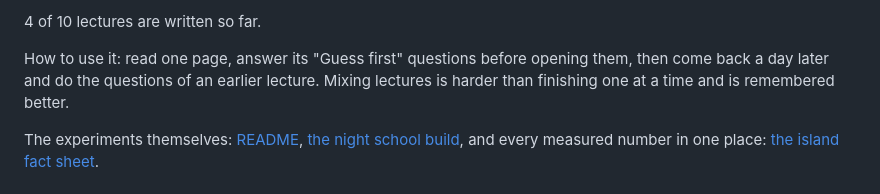
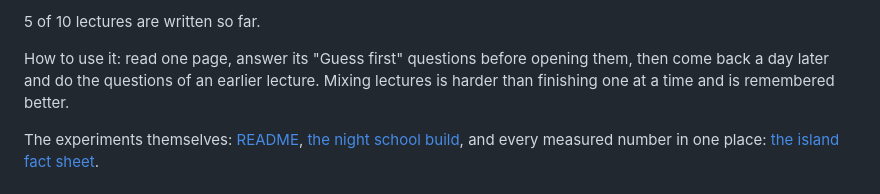
Before and after one commit to CarlKho-Minerva/overwatch-rl-lab, a Markdown page: course/README.md, the part around one of its changes. GitHub-like rendering.

```diff
--- a/course/README.md
+++ b/course/README.md
@@ -17,5 +18,5 @@ says which comparisons were planned before the runs and which were not.
 
-4 of 10 lectures are written so far.
+5 of 10 lectures are written so far.
 
 How to use it: read one page, answer its "Guess first" questions before opening them, then come back a day later and
 do the questions of an earlier lecture. Mixing lectures is harder than finishing one at a time and is remembered better.
```
Also changed, not shown: other parts of course/README.md (+1 -0 lines), course/lecture-05.md (added, +128 -0 lines), series/README.md (+2 -1 lines), series/episode-05.md (added, +14 -0 lines), analysis/figures/night/fig_pomdp_eval.png (added), analysis/figures/night/fig_pomdp_learning.png (added), analysis/figures/night/fig_pomdp_routes.png (added), 3 other files.
